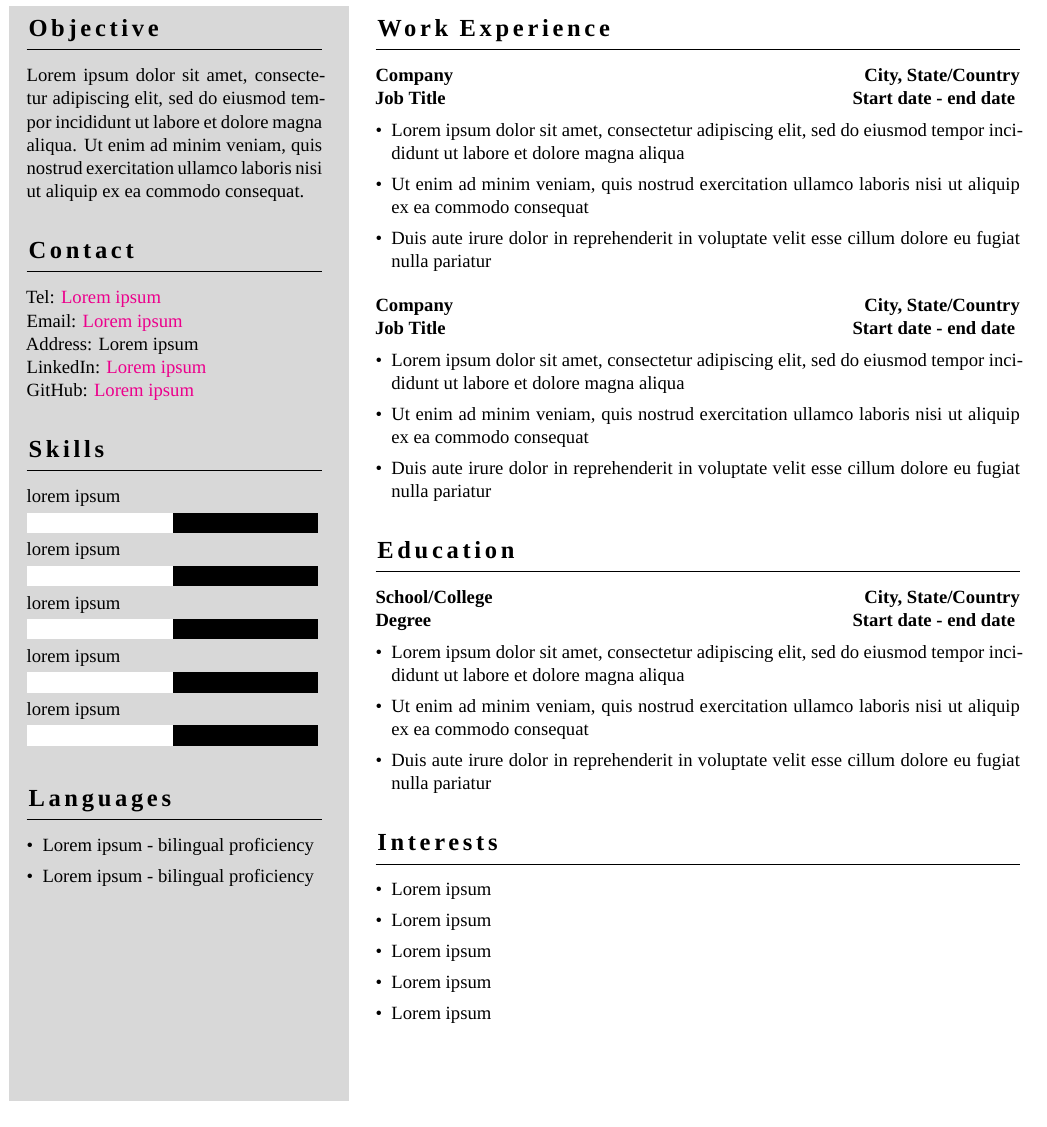
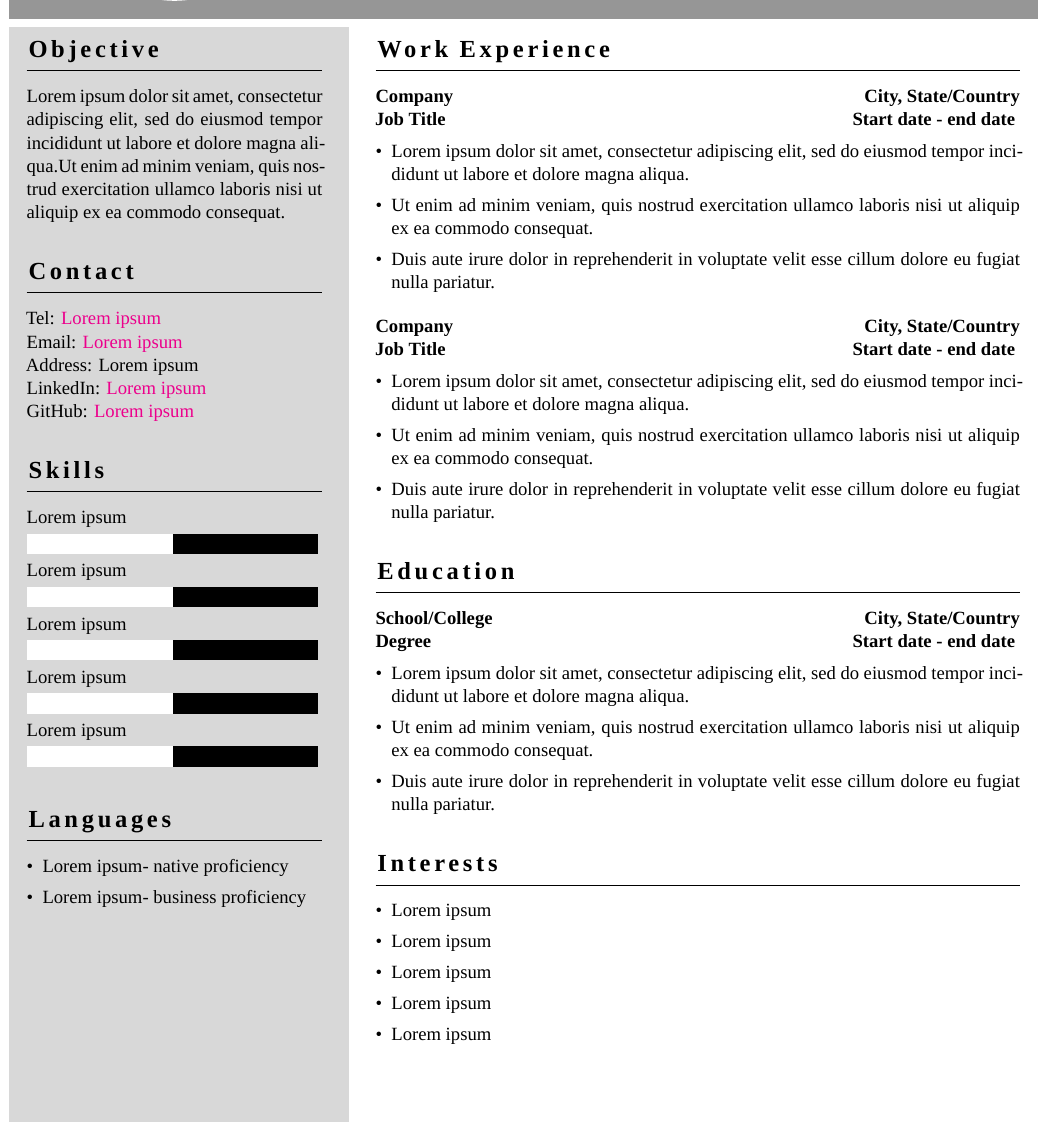
Before and after one commit to DusDus3428/LaTeX_Resume_Template, a LaTeX CV (resume_template.tex, which reads resume_template.cls): part of the page, cut so that both start at the same text. Compiled offline with XeLaTeX; a missing font is replaced by an installed copy or a similar font.

Commit message:
Made some minor adjustments and worked on the readme file

```diff
--- a/resume_template.cls
+++ b/resume_template.cls
@@ -40,8 +45,9 @@
 % This is used to crop your professional picture into a circle
 \usepackage{tikz}
 
-% This is used to get rid of bullet points
+% Some configurations for the item lists
 \usepackage{enumitem}
+\setlist[itemize]{leftmargin=*,itemsep=0pt,topsep=0pt}
 
 % This package is used to calculate your skill level relative to the bar length
 % See the new command at the bottom for more info
@@ -63,9 +70,6 @@
 \tcbset{header/.style={colframe=primary,colback=primary,height=51mm,sharp corners=all,valign=center,enhanced,borderline north={\borderwidth pt}{0pt}{white},borderline south={\borderwidth pt}{-\halfborderwidth pt}{white}}}
 \tcbset{sidebar/.style={colframe=secondary,colback=secondary,height=228.4mm,sharp corners=all,enhanced,borderline north={\borderwidth pt}{-\halfborderwidth pt}{white},borderline south={\borderwidth pt}{0pt}{white},borderline west={\borderwidth pt}{0pt}{white}}}
 \tcbset{main/.style={colframe=white,colback=white,height=228.4mm,sharp corners=all,enhanced,borderline north={\borderwidth pt}{-\halfborderwidth pt}{white},borderline south={\borderwidth pt}{0pt}{white},borderline east={\borderwidth pt}{0pt}{white}}}
-
-% Some configurations for the item lists
-\setlist[itemize]{leftmargin=*,itemsep=0pt,topsep=0pt}
 
 
 %
--- a/resume_template.tex
+++ b/resume_template.tex
@@ -14,26 +14,27 @@
 		\begin{tcolorbox}[sidebar,raster multicolumn=2]
 			\justifying
 			\resumesection{Objective}\\
-				Lorem ipsum dolor sit amet, consectetur adipiscing elit, sed do eiusmod tempor incididunt ut labore et dolore magna aliqua. Ut enim ad minim veniam, quis nostrud exercitation ullamco laboris nisi ut aliquip ex ea commodo consequat.
+				\lorem
+				\ut
 
 			\resumesection{Contact}\\
-				Tel: \href{tel:}{Lorem ipsum} \\
-				Email: \href{mailto:}{Lorem ipsum} \\
-				Address: Lorem ipsum \\
-				LinkedIn: \href{http://www.google.com}{Lorem ipsum} \\
-				GitHub: \href{http://www.google.com}{Lorem ipsum}
+				Tel: \href{tel:}{\loremipsum} \\
+				Email: \href{mailto:}{\loremipsum} \\
+				Address: \loremipsum \\
+				LinkedIn: \href{https://www.google.com/}{\loremipsum} \\
+				GitHub: \href{https://www.google.com/}{\loremipsum}
 
 			\resumesection{Skills}\\
-				\skill{lorem ipsum}{50}
-				\skill{lorem ipsum}{50}
-				\skill{lorem ipsum}{50}
-				\skill{lorem ipsum}{50}
-				\skill{lorem ipsum}{50}
+				\skill{\loremipsum}{50}
+				\skill{\loremipsum}{50}
+				\skill{\loremipsum}{50}
+				\skill{\loremipsum}{50}
+				\skill{\loremipsum}{50}
 
 			\resumesection{Languages}
 				\begin{itemize}
-					\item Lorem ipsum - bilingual proficiency
-					\item Lorem ipsum - bilingual proficiency
+					\item \loremipsum - native proficiency
+					\item \loremipsum - business proficiency
 				\end{itemize}
 		\end{tcolorbox}
 		% This is the main section
@@ -42,33 +43,33 @@
 			\resumesection{Work Experience}\\
 				\exedentryheader{Company}{City}{State/Country}{Job Title}{Start date}{end date}
 				\begin{itemize}
-					\item Lorem ipsum dolor sit amet, consectetur adipiscing elit, sed do eiusmod tempor incididunt ut labore et dolore magna aliqua
-					\item Ut enim ad minim veniam, quis nostrud exercitation ullamco laboris nisi ut aliquip ex ea commodo consequat
-					\item Duis aute irure dolor in reprehenderit in voluptate velit esse cillum dolore eu fugiat nulla pariatur
+					\item \lorem
+					\item \ut
+					\item \duis
 				\end{itemize}
 				\vspace*{12pt}
 				\exedentryheader{Company}{City}{State/Country}{Job Title}{Start date}{end date}
 				\begin{itemize}
-					\item Lorem ipsum dolor sit amet, consectetur adipiscing elit, sed do eiusmod tempor incididunt ut labore et dolore magna aliqua
-					\item Ut enim ad minim veniam, quis nostrud exercitation ullamco laboris nisi ut aliquip ex ea commodo consequat
-					\item Duis aute irure dolor in reprehenderit in voluptate velit esse cillum dolore eu fugiat nulla pariatur
+					\item \lorem
+					\item \ut
+					\item \duis
 				\end{itemize}
 
 			\resumesection{Education}\\
 				\exedentryheader{School/College}{City}{State/Country}{Degree}{Start date}{end date}
 				\begin{itemize}
-					\item Lorem ipsum dolor sit amet, consectetur adipiscing elit, sed do eiusmod tempor incididunt ut labore et dolore magna aliqua
-					\item Ut enim ad minim veniam, quis nostrud exercitation ullamco laboris nisi ut aliquip ex ea commodo consequat
-					\item Duis aute irure dolor in reprehenderit in voluptate velit esse cillum dolore eu fugiat nulla pariatur
+					\item \lorem
+					\item \ut
+					\item \duis
 				\end{itemize}
 
 			\resumesection{Interests}
 				\begin{itemize}
-					\item Lorem ipsum
-					\item Lorem ipsum
-					\item Lorem ipsum
-					\item Lorem ipsum
-					\item Lorem ipsum
+					\item \loremipsum
+					\item \loremipsum
+					\item \loremipsum
+					\item \loremipsum
+					\item \loremipsum
 				\end{itemize}
 		\end{tcolorbox}
 	\end{tcbraster}
```
Also changed, not shown: README.md, resume_template.pdf, resume_template.cls (20 more changed lines).
